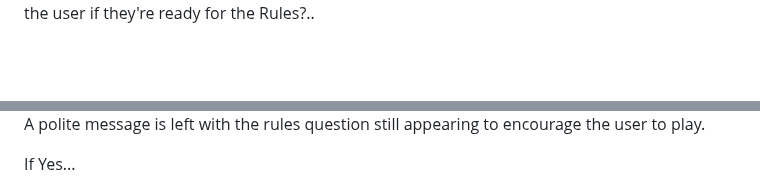
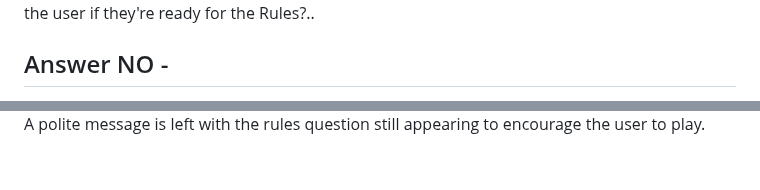
Before and after one commit to sammaxfleet/Battleships, a Markdown page: README.md, 2 parts joined by grey strips. Drawn GitHub-style; blank space fills up the shorter version.

```diff
--- a/README.md
+++ b/README.md
@@ -101,4 +101,5 @@ Their missile which is represented by a H for hit & an M for Miss fire to try an
 
 A quick, swift introduction to the game! The Welcome message gets straight to the point, asking the user if they're ready for the Rules?..
 
+## Answer NO -
 
@@ -108,5 +107,4 @@ A quick, swift introduction to the game! The Welcome message gets straight to th
 
 A polite message is left with the rules question still appearing to encourage the user to play.
 
-If Yes...
 
```
Also changed, not shown: other parts of README.md (+27 -18 lines).
